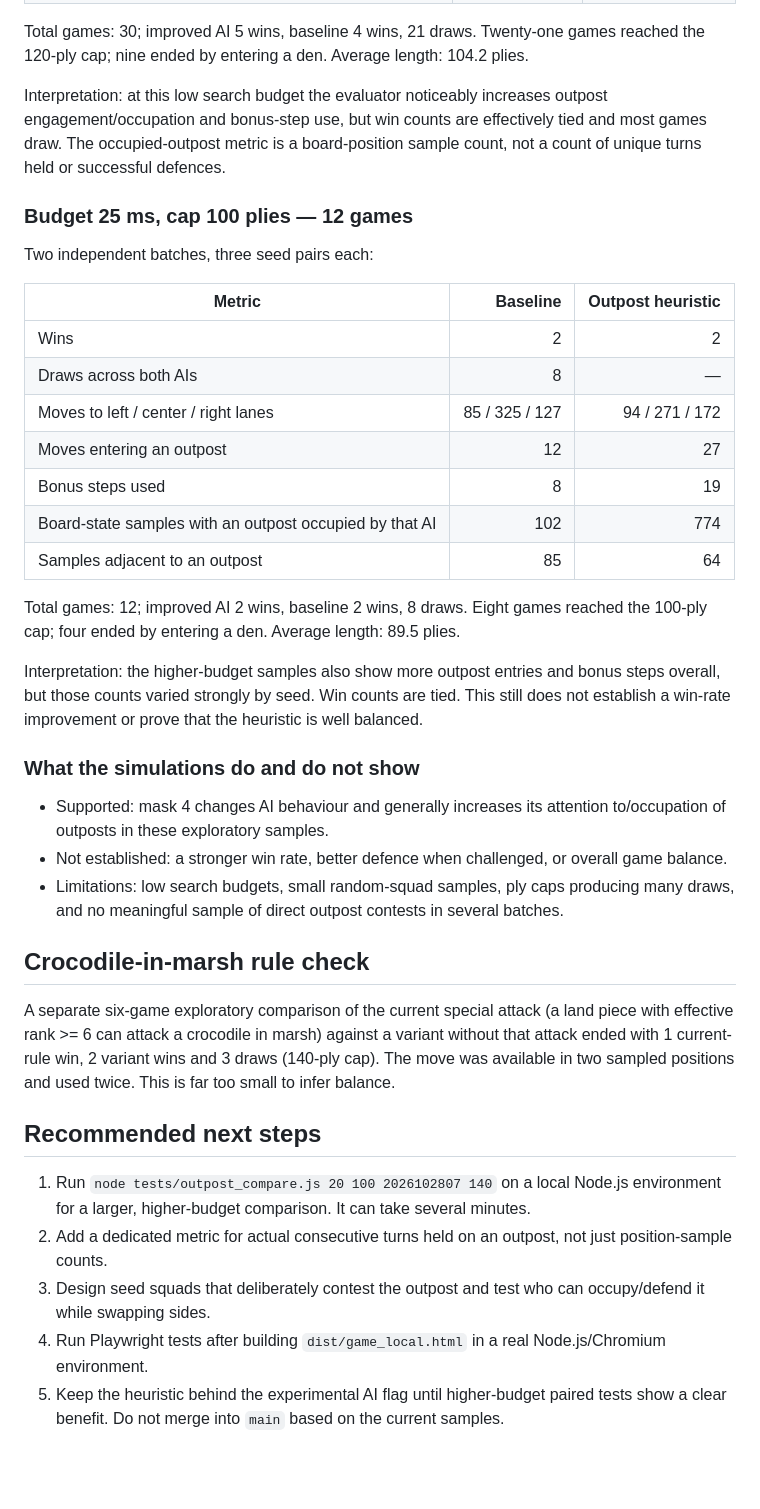
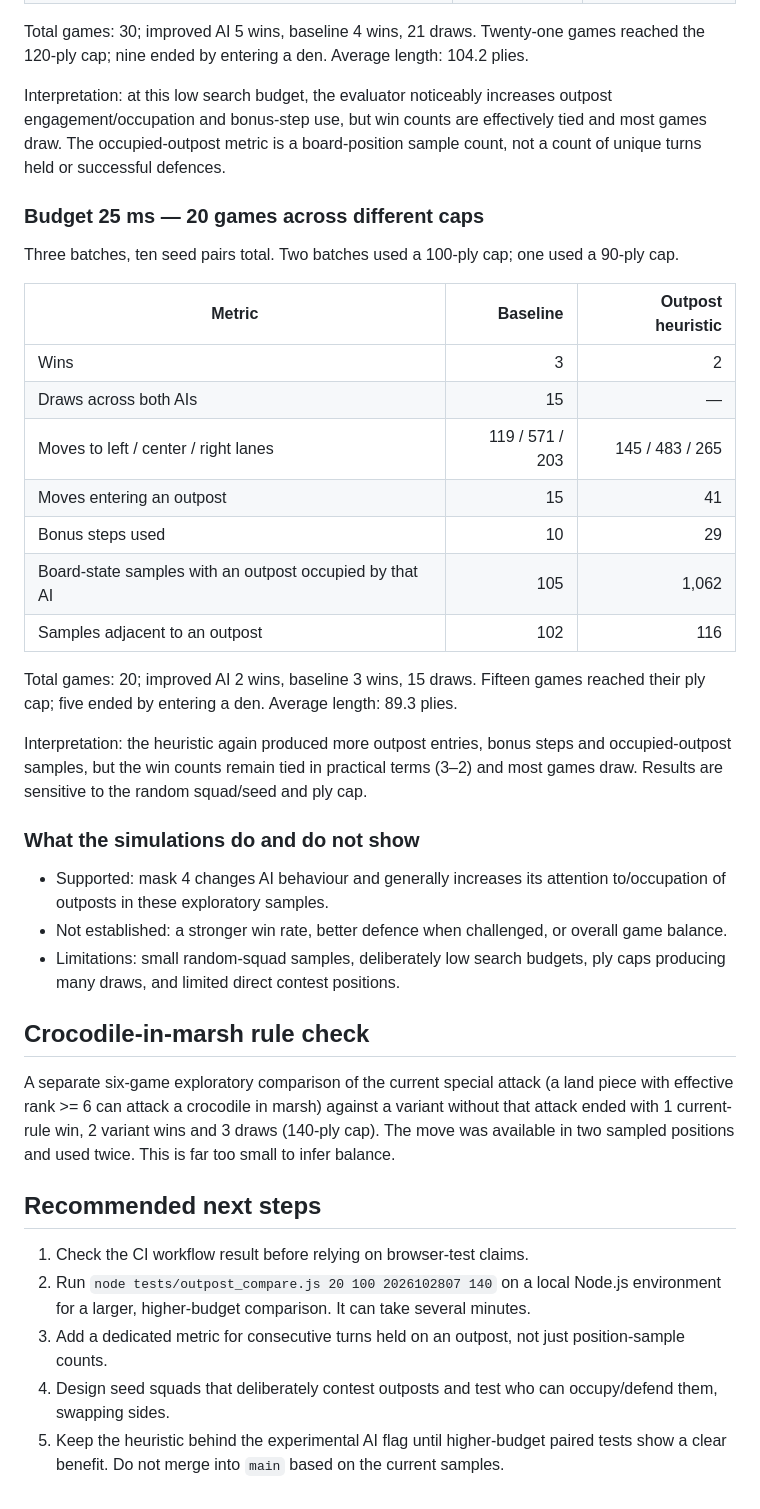
Before and after one commit to kevinpan2108-oss/co-thu, a Markdown page: docs/OUTPOST_FOLLOWUP_2026-10-28.md, the part around one of its changes. Rendered like a GitHub page; blank space fills up the shorter version.

Commit message:
Update outpost heuristic results with additional seeds

```diff
--- a/docs/OUTPOST_FOLLOWUP_2026-10-28.md
+++ b/docs/OUTPOST_FOLLOWUP_2026-10-28.md
@@ -50,36 +50,36 @@ Three independent batches, five seed pairs each:
 
 Total games: 30; improved AI 5 wins, baseline 4 wins, 21 draws. Twenty-one games reached the 120-ply cap; nine ended by entering a den. Average length: 104.2 plies.
 
-Interpretation: at this low search budget the evaluator noticeably increases outpost engagement/occupation and bonus-step use, but win counts are effectively tied and most games draw. The occupied-outpost metric is a board-position sample count, not a count of unique turns held or successful defences.
+Interpretation: at this low search budget, the evaluator noticeably increases outpost engagement/occupation and bonus-step use, but win counts are effectively tied and most games draw. The occupied-outpost metric is a board-position sample count, not a count of unique turns held or successful defences.
 
-### Budget 25 ms, cap 100 plies — 12 games
-Two independent batches, three seed pairs each:
+### Budget 25 ms — 20 games across different caps
+Three batches, ten seed pairs total. Two batches used a 100-ply cap; one used a 90-ply cap.
 
 | Metric | Baseline | Outpost heuristic |
 |---|---:|---:|
-| Wins | 2 | 2 |
-| Draws across both AIs | 8 | — |
-| Moves to left / center / right lanes | 85 / 325 / 127 | 94 / 271 / 172 |
-| Moves entering an outpost | 12 | 27 |
-| Bonus steps used | 8 | 19 |
-| Board-state samples with an outpost occupied by that AI | 102 | 774 |
-| Samples adjacent to an outpost | 85 | 64 |
+| Wins | 3 | 2 |
+| Draws across both AIs | 15 | — |
+| Moves to left / center / right lanes | 119 / 571 / 203 | 145 / 483 / 265 |
+| Moves entering an outpost | 15 | 41 |
+| Bonus steps used | 10 | 29 |
+| Board-state samples with an outpost occupied by that AI | 105 | 1,062 |
+| Samples adjacent to an outpost | 102 | 116 |
 
-Total games: 12; improved AI 2 wins, baseline 2 wins, 8 draws. Eight games reached the 100-ply cap; four ended by entering a den. Average length: 89.5 plies.
+Total games: 20; improved AI 2 wins, baseline 3 wins, 15 draws. Fifteen games reached their ply cap; five ended by entering a den. Average length: 89.3 plies.
 
-Interpretation: the higher-budget samples also show more outpost entries and bonus steps overall, but those counts varied strongly by seed. Win counts are tied. This still does not establish a win-rate improvement or prove that the heuristic is well balanced.
+Interpretation: the heuristic again produced more outpost entries, bonus steps and occupied-outpost samples, but the win counts remain tied in practical terms (3–2) and most games draw. Results are sensitive to the random squad/seed and ply cap.
 
 ### What the simulations do and do not show
 - Supported: mask 4 changes AI behaviour and generally increases its attention to/occupation of outposts in these exploratory samples.
 - Not established: a stronger win rate, better defence when challenged, or overall game balance.
-- Limitations: low search budgets, small random-squad samples, ply caps producing many draws, and no meaningful sample of direct outpost contests in several batches.
+- Limitations: small random-squad samples, deliberately low search budgets, ply caps producing many draws, and limited direct contest positions.
 
 ## Crocodile-in-marsh rule check
 A separate six-game exploratory comparison of the current special attack (a land piece with effective rank >= 6 can attack a crocodile in marsh) against a variant without that attack ended with 1 current-rule win, 2 variant wins and 3 draws (140-ply cap). The move was available in two sampled positions and used twice. This is far too small to infer balance.
 
 ## Recommended next steps
-1. Run `node tests/outpost_compare.js 20 100 2026102807 140` on a local Node.js environment for a larger, higher-budget comparison. It can take several minutes.
-2. Add a dedicated metric for actual consecutive turns held on an outpost, not just position-sample counts.
-3. Design seed squads that deliberately contest the outpost and test who can occupy/defend it while swapping sides.
-4. Run Playwright tests after building `dist/game_local.html` in a real Node.js/Chromium environment.
+1. Check the CI workflow result before relying on browser-test claims.
+2. Run `node tests/outpost_compare.js 20 100 2026102807 140` on a local Node.js environment for a larger, higher-budget comparison. It can take several minutes.
+3. Add a dedicated metric for consecutive turns held on an outpost, not just position-sample counts.
+4. Design seed squads that deliberately contest outposts and test who can occupy/defend them, swapping sides.
 5. Keep the heuristic behind the experimental AI flag until higher-budget paired tests show a clear benefit. Do not merge into `main` based on the current samples.
```
Also changed, not shown: other parts of docs/OUTPOST_FOLLOWUP_2026-10-28.md (+5 -5 lines).
